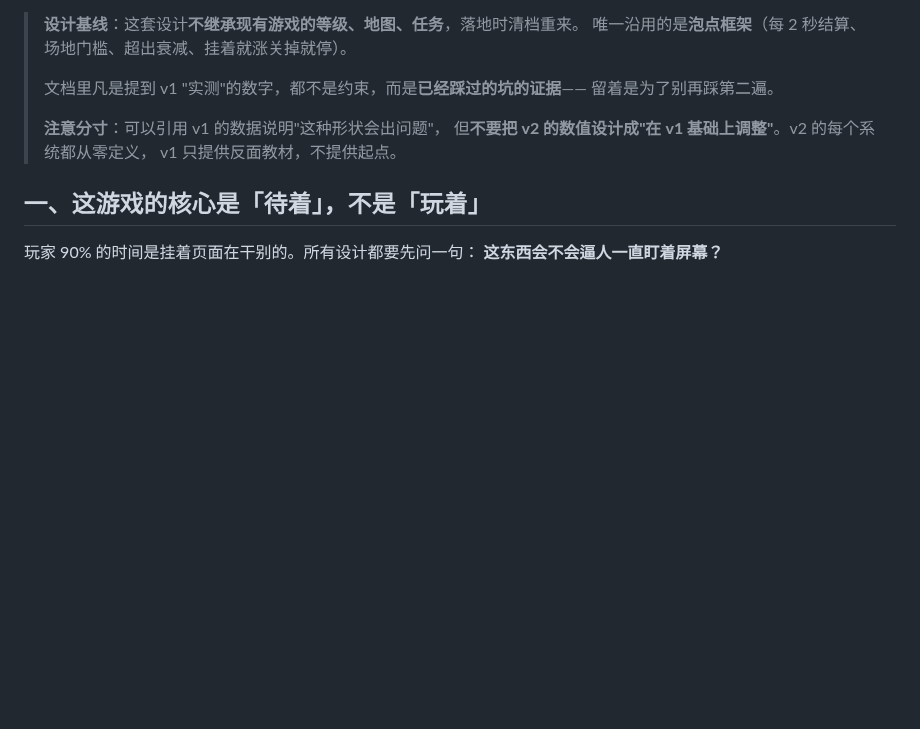
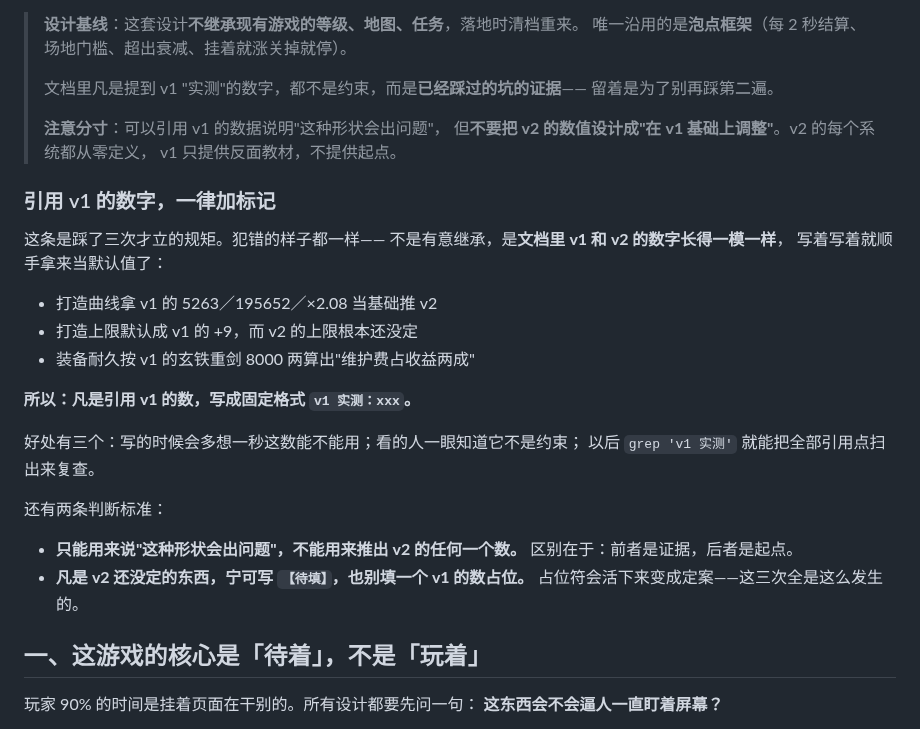
Before and after one commit to FlyingLxy/martialArtsWorld, a Markdown page: docs/原则.md, the part around the change. Drawn GitHub-style; blank space fills up the shorter version.

Commit message:
立规矩：引用 v1 的数字一律写成「v1 实测：xxx」
踩了三次才立。犯错的样子都一样——不是有意继承，是文档里 v1 和 v2 的数字
长得一模一样，写着写着就顺手拿来当默认值：打造曲线拿 5263/195652/×2.08
当基础推 v2；打造上限默认成 +9 而 v2 根本还没定；装备耐久按玄铁重剑
8000 两算出"维护费占收益两成"。

固定格式的三个好处：写的时候会多想一秒这数能不能用；看的人一眼知道它不是
约束；以后 grep 'v1 实测' 能把全部引用点扫出来复查。

另附两条判断标准：v1 的数只能用来说"这种形状会出问题"，不能用来推出 v2 的
任何一个数，区别在于前者是证据后者是起点；v2 还没定的东西宁可写【待填】
也别填 v1 的数占位——占位符会活下来变成定案，这三次全是这么发生的。

Co-Authored-By: Claude Opus 5 (1M context) <noreply@anthropic.com>

```diff
--- a/docs/原则.md
+++ b/docs/原则.md
@@ -11,6 +11,28 @@
 > **注意分寸**：可以引用 v1 的数据说明"这种形状会出问题"，
 > 但**不要把 v2 的数值设计成"在 v1 基础上调整"**。v2 的每个系统都从零定义，
 > v1 只提供反面教材，不提供起点。
+
+### 引用 v1 的数字，一律加标记
+
+这条是踩了三次才立的规矩。犯错的样子都一样——
+不是有意继承，是**文档里 v1 和 v2 的数字长得一模一样**，
+写着写着就顺手拿来当默认值了：
+
+- 打造曲线拿 v1 的 5263／195652／×2.08 当基础推 v2
+- 打造上限默认成 v1 的 +9，而 v2 的上限根本还没定
+- 装备耐久按 v1 的玄铁重剑 8000 两算出"维护费占收益两成"
+
+**所以：凡是引用 v1 的数，写成固定格式 `v1 实测：xxx`。**
+
+好处有三个：写的时候会多想一秒这数能不能用；看的人一眼知道它不是约束；
+以后 `grep 'v1 实测'` 就能把全部引用点扫出来复查。
+
+还有两条判断标准：
+
+- **只能用来说"这种形状会出问题"，不能用来推出 v2 的任何一个数。**
+  区别在于：前者是证据，后者是起点。
+- **凡是 v2 还没定的东西，宁可写 `【待填】`，也别填一个 v1 的数占位。**
+  占位符会活下来变成定案——这三次全是这么发生的。
 
 ## 一、这游戏的核心是「待着」，不是「玩着」
 
```
